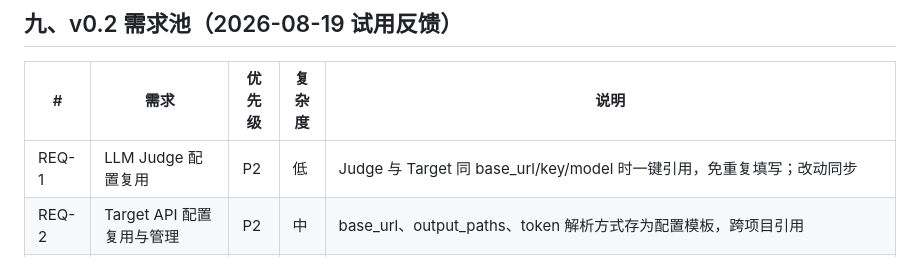
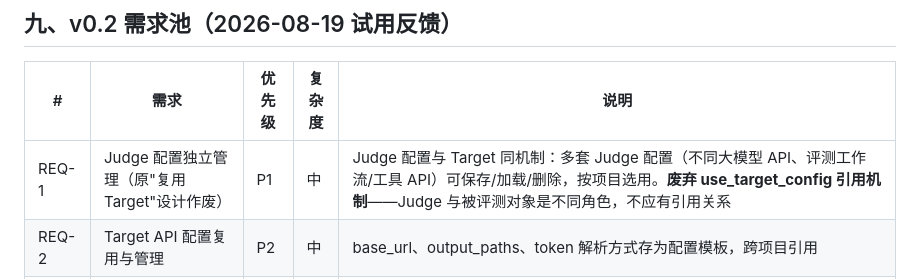
Before and after one commit to davidzc01/simpleeval, a Markdown page: PRD.md, the part around the change. GitHub-like rendering.

Commit message:
docs: REQ-1 设计纠正——Judge 配置独立管理（复用 Target 作废）+ REQ-16/17 入清单
- David 纠正：Judge 与被评测对象是不同角色，不应有引用关系；需多套 Judge 配置管理
- T2-2 标废弃，REQ-16 Judge 配置模板替代；REQ-17 修模板保存缺名称输入

```diff
--- a/PRD.md
+++ b/PRD.md
@@ -199,7 +199,7 @@ simpleeval/
 
 | # | 需求 | 优先级 | 复杂度 | 说明 |
 |---|------|--------|--------|------|
-| REQ-1 | LLM Judge 配置复用 | P2 | 低 | Judge 与 Target 同 base_url/key/model 时一键引用，免重复填写；改动同步 |
+| REQ-1 | Judge 配置独立管理（原"复用 Target"设计作废） | P1 | 中 | Judge 配置与 Target 同机制：多套 Judge 配置（不同大模型 API、评测工作流/工具 API）可保存/加载/删除，按项目选用。**废弃 use_target_config 引用机制**——Judge 与被评测对象是不同角色，不应有引用关系 |
 | REQ-2 | Target API 配置复用与管理 | P2 | 中 | base_url、output_paths、token 解析方式存为配置模板，跨项目引用 |
 | REQ-3 | 单返回多字段验证 | **P0** | 中高 | 一次响应返回多字段（如 result/leader/evidence），各字段独立验证方式（result 用 exact、evidence 用 contains 等） |
 | REQ-4 | Token 统计模式 UI 优化 | P3 | 低 | paths/fields 切换与 scope 配置的可读性、示例引导 |
```
